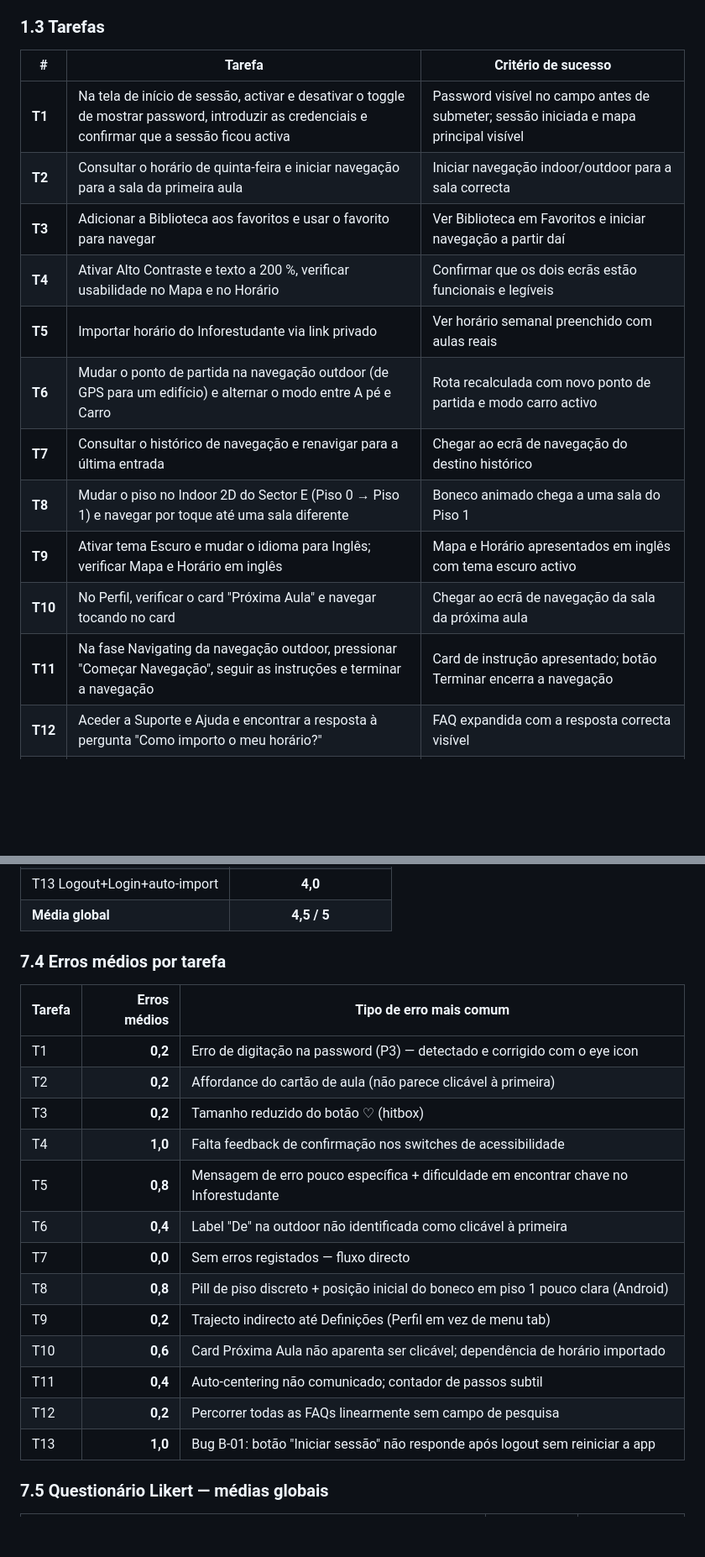
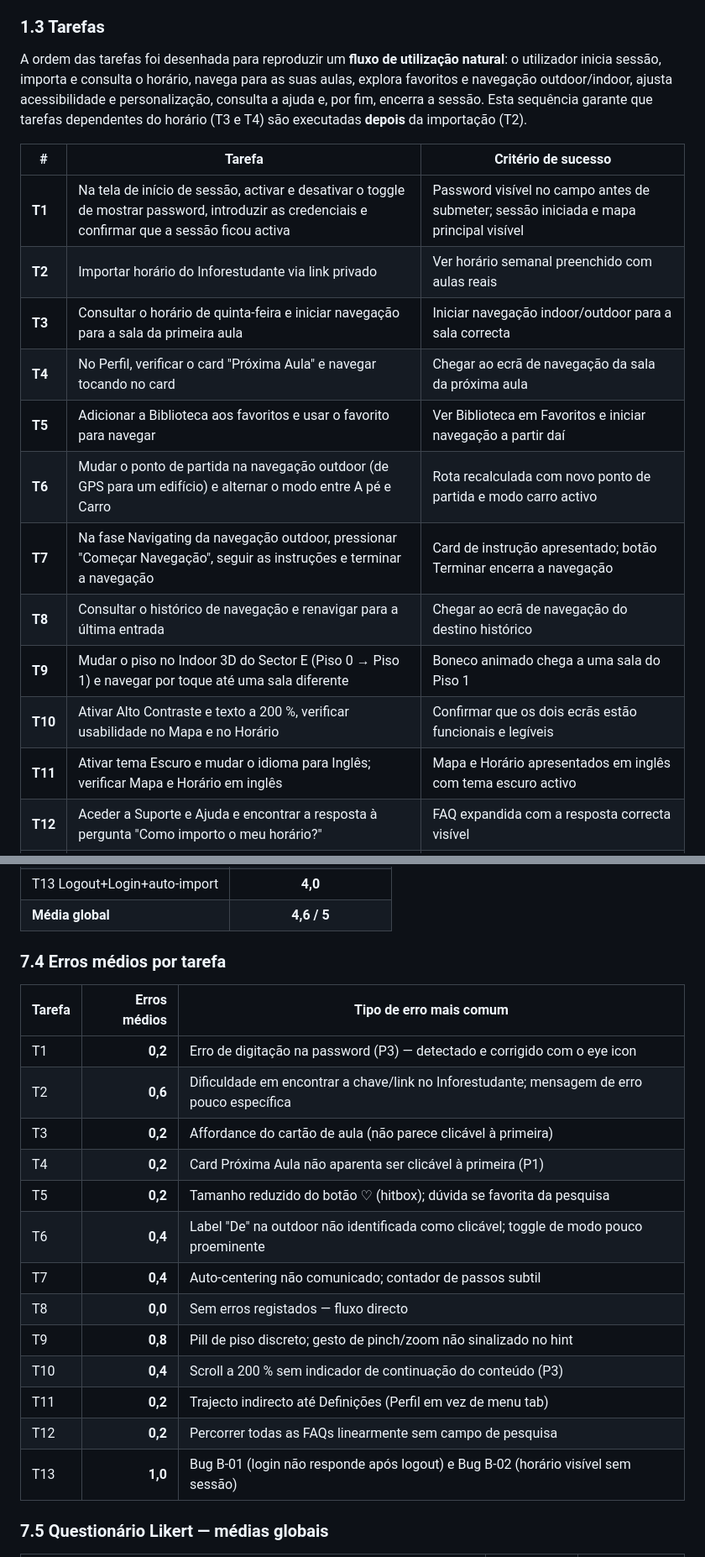
Before and after one commit to liane04/UTADmaps, a Markdown page: docs/fase3_avaliacao_usabilidade/USER_TESTS.md, 2 parts joined by grey strips. Shown at 84% size. Drawn GitHub-style; blank space fills up the shorter version.

```diff
--- a/docs/fase3_avaliacao_usabilidade/USER_TESTS.md
+++ b/docs/fase3_avaliacao_usabilidade/USER_TESTS.md
@@ -28,19 +28,21 @@ Os cinco elementos da equipa de desenvolvimento. **Limitação metodológica con
 
 ### 1.3 Tarefas
 
+A ordem das tarefas foi desenhada para reproduzir um **fluxo de utilização natural**: o utilizador inicia sessão, importa e consulta o horário, navega para as suas aulas, explora favoritos e navegação outdoor/indoor, ajusta acessibilidade e personalização, consulta a ajuda e, por fim, encerra a sessão. Esta sequência garante que tarefas dependentes do horário (T3 e T4) são executadas **depois** da importação (T2).
+
 | # | Tarefa | Critério de sucesso |
 |---|---|---|
 | **T1** | Na tela de início de sessão, activar e desativar o toggle de mostrar password, introduzir as credenciais e confirmar que a sessão ficou activa | Password visível no campo antes de submeter; sessão iniciada e mapa principal visível |
-| **T2** | Consultar o horário de quinta-feira e iniciar navegação para a sala da primeira aula | Iniciar navegação indoor/outdoor para a sala correcta |
-| **T3** | Adicionar a Biblioteca aos favoritos e usar o favorito para navegar | Ver Biblioteca em Favoritos e iniciar navegação a partir daí |
-| **T4** | Ativar Alto Contraste e texto a 200 %, verificar usabilidade no Mapa e no Horário | Confirmar que os dois ecrãs estão funcionais e legíveis |
-| **T5** | Importar horário do Inforestudante via link privado | Ver horário semanal preenchido com aulas reais |
+| **T2** | Importar horário do Inforestudante via link privado | Ver horário semanal preenchido com aulas reais |
+| **T3** | Consultar o horário de quinta-feira e iniciar navegação para a sala da primeira aula | Iniciar navegação indoor/outdoor para a sala correcta |
+| **T4** | No Perfil, verificar o card "Próxima Aula" e navegar tocando no card | Chegar ao ecrã de navegação da sala da próxima aula |
+| **T5** | Adicionar a Biblioteca aos favoritos e usar o favorito para navegar | Ver Biblioteca em Favoritos e iniciar navegação a partir daí |
 | **T6** | Mudar o ponto de partida na navegação outdoor (de GPS para um edifício) e alternar o modo entre A pé e Carro | Rota recalculada com novo ponto de partida e modo carro activo |
-| **T7** | Consultar o histórico de navegação e renavigar para a última entrada | Chegar ao ecrã de navegação do destino histórico |
-| **T8** | Mudar o piso no Indoor 2D do Sector E (Piso 0 → Piso 1) e navegar por toque até uma sala diferente | Boneco animado chega a uma sala do Piso 1 |
-| **T9** | Ativar tema Escuro e mudar o idioma para Inglês; verificar Mapa e Horário em inglês | Mapa e Horário apresentados em inglês com tema escuro activo |
-| **T10** | No Perfil, verificar o card "Próxima Aula" e navegar tocando no card | Chegar ao ecrã de navegação da sala da próxima aula |
-| **T11** | Na fase Navigating da navegação outdoor, pressionar "Começar Navegação", seguir as instruções e terminar a navegação | Card de instrução apresentado; botão Terminar encerra a navegação |
+| **T7** | Na fase Navigating da navegação outdoor, pressionar "Começar Navegação", seguir as instruções e terminar a navegação | Card de instrução apresentado; botão Terminar encerra a navegação |
+| **T8** | Consultar o histórico de navegação e renavigar para a última entrada | Chegar ao ecrã de navegação do destino histórico |
+| **T9** | Mudar o piso no Indoor 3D do Sector E (Piso 0 → Piso 1) e navegar por toque até uma sala diferente | Boneco animado chega a uma sala do Piso 1 |
+| **T10** | Ativar Alto Contraste e texto a 200 %, verificar usabilidade no Mapa e no Horário | Confirmar que os dois ecrãs estão funcionais e legíveis |
+| **T11** | Ativar tema Escuro e mudar o idioma para Inglês; verificar Mapa e Horário em inglês | Mapa e Horário apresentados em inglês com tema escuro activo |
 | **T12** | Aceder a Suporte e Ajuda e encontrar a resposta à pergunta "Como importo o meu horário?" | FAQ expandida com a resposta correcta visível |
 | **T13** | Fazer logout no Perfil, voltar a entrar com as mesmas credenciais e verificar a auto-importação do horário | Sessão reiniciada e horário restaurado automaticamente |
 
@@ -424,23 +426,23 @@ Os cinco elementos da equipa de desenvolvimento. **Limitação metodológica con
 | T13 Logout+Login+auto-import | **4,0** |
-| **Média global** | **4,5 / 5** |
+| **Média global** | **4,6 / 5** |
 
 ### 7.4 Erros médios por tarefa
 
 | Tarefa | Erros médios | Tipo de erro mais comum |
 |---|---:|---|
 | T1 | **0,2** | Erro de digitação na password (P3) — detectado e corrigido com o eye icon |
-| T2 | **0,2** | Affordance do cartão de aula (não parece clicável à primeira) |
-| T3 | **0,2** | Tamanho reduzido do botão ♡ (hitbox) |
-| T4 | **1,0** | Falta feedback de confirmação nos switches de acessibilidade |
-| T5 | **0,8** | Mensagem de erro pouco específica + dificuldade em encontrar chave no Inforestudante |
-| T6 | **0,4** | Label "De" na outdoor não identificada como clicável à primeira |
-| T7 | **0,0** | Sem erros registados — fluxo directo |
-| T8 | **0,8** | Pill de piso discreto + posição inicial do boneco em piso 1 pouco clara (Android) |
-| T9 | **0,2** | Trajecto indirecto até Definições (Perfil em vez de menu tab) |
-| T10 | **0,6** | Card Próxima Aula não aparenta ser clicável; dependência de horário importado |
-| T11 | **0,4** | Auto-centering não comunicado; contador de passos subtil |
+| T2 | **0,6** | Dificuldade em encontrar a chave/link no Inforestudante; mensagem de erro pouco específica |
+| T3 | **0,2** | Affordance do cartão de aula (não parece clicável à primeira) |
+| T4 | **0,2** | Card Próxima Aula não aparenta ser clicável à primeira (P1) |
+| T5 | **0,2** | Tamanho reduzido do botão ♡ (hitbox); dúvida se favorita da pesquisa |
+| T6 | **0,4** | Label "De" na outdoor não identificada como clicável; toggle de modo pouco proeminente |
+| T7 | **0,4** | Auto-centering não comunicado; contador de passos subtil |
+| T8 | **0,0** | Sem erros registados — fluxo directo |
+| T9 | **0,8** | Pill de piso discreto; gesto de pinch/zoom não sinalizado no hint |
+| T10 | **0,4** | Scroll a 200 % sem indicador de continuação do conteúdo (P3) |
+| T11 | **0,2** | Trajecto indirecto até Definições (Perfil em vez de menu tab) |
 | T12 | **0,2** | Percorrer todas as FAQs linearmente sem campo de pesquisa |
-| T13 | **1,0** | Bug B-01: botão "Iniciar sessão" não responde após logout sem reiniciar a app |
+| T13 | **1,0** | Bug B-01 (login não responde após logout) e Bug B-02 (horário visível sem sessão) |
 
 ### 7.5 Questionário Likert — médias globais
 
```
Also changed, not shown: other parts of docs/fase3_avaliacao_usabilidade/USER_TESTS.md (+103 -101 lines), docs/fase3_avaliacao_usabilidade/MELHORIAS_PROPOSTAS.md (+23 -25 lines), docs/fase3_avaliacao_usabilidade/PROBLEMAS_DETECTADOS.md (+25 -26 lines).
